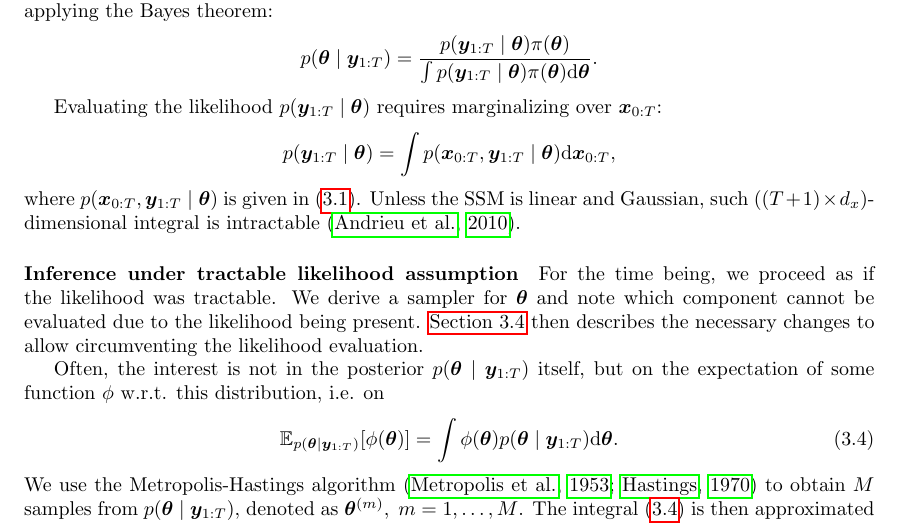
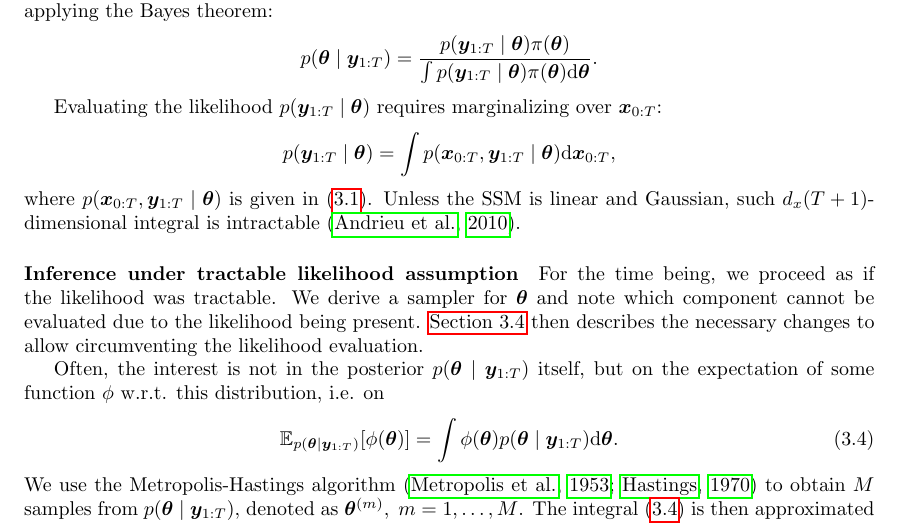
Before and after one commit to tomaskala/master-thesis, a LaTeX thesis (thesis/Thesis.tex, which reads thesis/tex/chapters/inference.tex): part of page 22 of 32, cut so that both start at the same text. Compiled offline with pdfLaTeX.

Commit message:
Prettier dimensionality

```diff
--- a/thesis/tex/chapters/inference.tex
+++ b/thesis/tex/chapters/inference.tex
@@ -100,7 +100,7 @@ Evaluating the likelihood $p(\by_{1:T} \mid \btheta)$ requires marginalizing ove
 \begin{equation*}
 p(\by_{1:T} \mid \btheta) = \int p(\bx_{0:T}, \by_{1:T} \mid \btheta) \dx{\bx_{0:T}},
 \end{equation*}
-where $p(\bx_{0:T}, \by_{1:T} \mid \btheta)$ is given in \eqref{eq:factorization}. Unless the SSM is linear and Gaussian, such $((T+1) \times d_x)$-dimensional integral is intractable \citep{andrieu}.
+where $p(\bx_{0:T}, \by_{1:T} \mid \btheta)$ is given in \eqref{eq:factorization}. Unless the SSM is linear and Gaussian, such $d_x(T+1)$-dimensional integral is intractable \citep{andrieu}.
 
 
 \paragraph{Inference under tractable likelihood assumption}
```
Also changed, not shown: thesis/Thesis.pdf.
